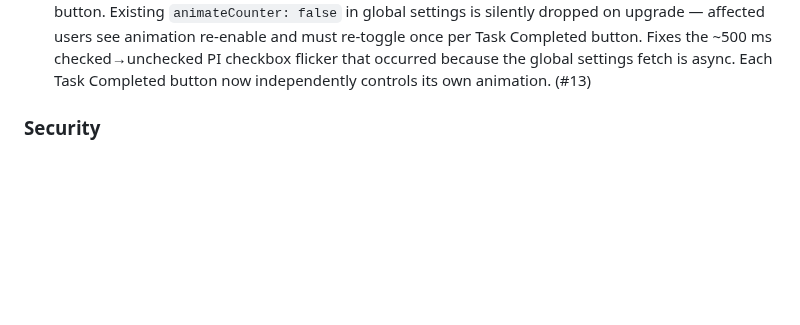
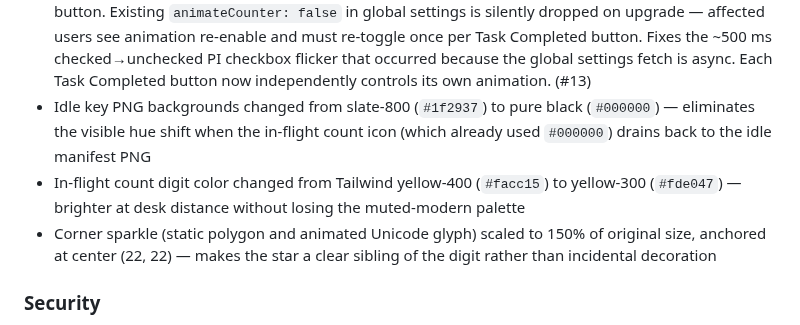
Before and after one commit to nshopik/agentichooks, a Markdown page: CHANGELOG.md, the part around the change. Rendered like a GitHub page; blank space fills up the shorter version.

Commit message:
docs: add v0.9.2 visual-polish entries to CHANGELOG
Co-Authored-By: Claude Sonnet 4.6 <noreply@anthropic.com>

```diff
--- a/CHANGELOG.md
+++ b/CHANGELOG.md
@@ -48,6 +48,9 @@ All notable changes to this project will be documented in this file.
   checked→unchecked PI checkbox flicker that occurred because the global
   settings fetch is async. Each Task Completed button now independently controls
   its own animation. (#13)
+- Idle key PNG backgrounds changed from slate-800 (`#1f2937`) to pure black (`#000000`) — eliminates the visible hue shift when the in-flight count icon (which already used `#000000`) drains back to the idle manifest PNG
+- In-flight count digit color changed from Tailwind yellow-400 (`#facc15`) to yellow-300 (`#fde047`) — brighter at desk distance without losing the muted-modern palette
+- Corner sparkle (static polygon and animated Unicode glyph) scaled to 150% of original size, anchored at center (22, 22) — makes the star a clear sibling of the digit rather than incidental decoration
 
 ### Security
 
```
